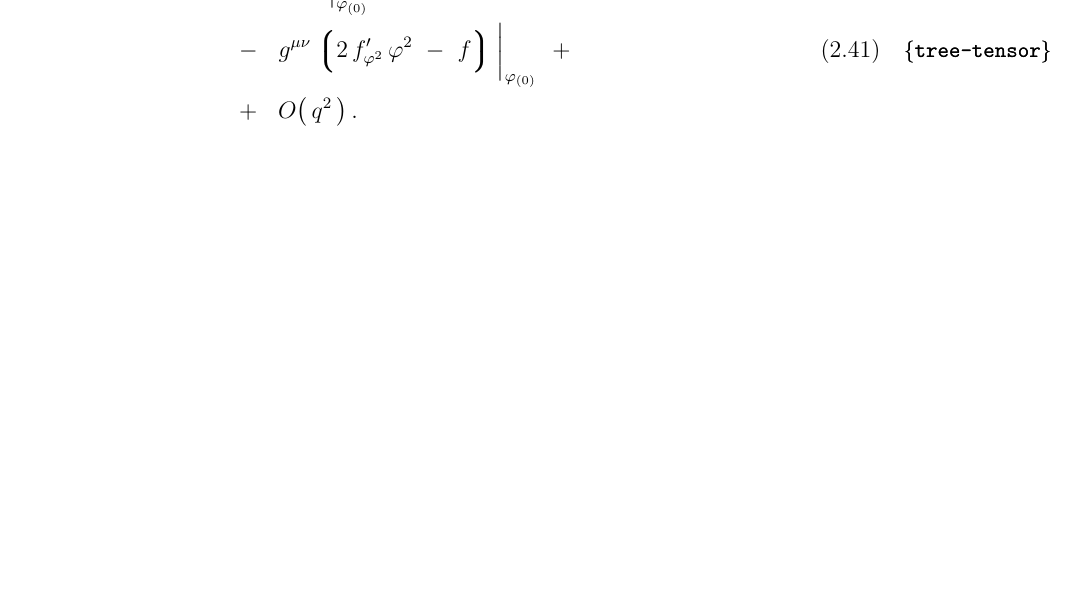
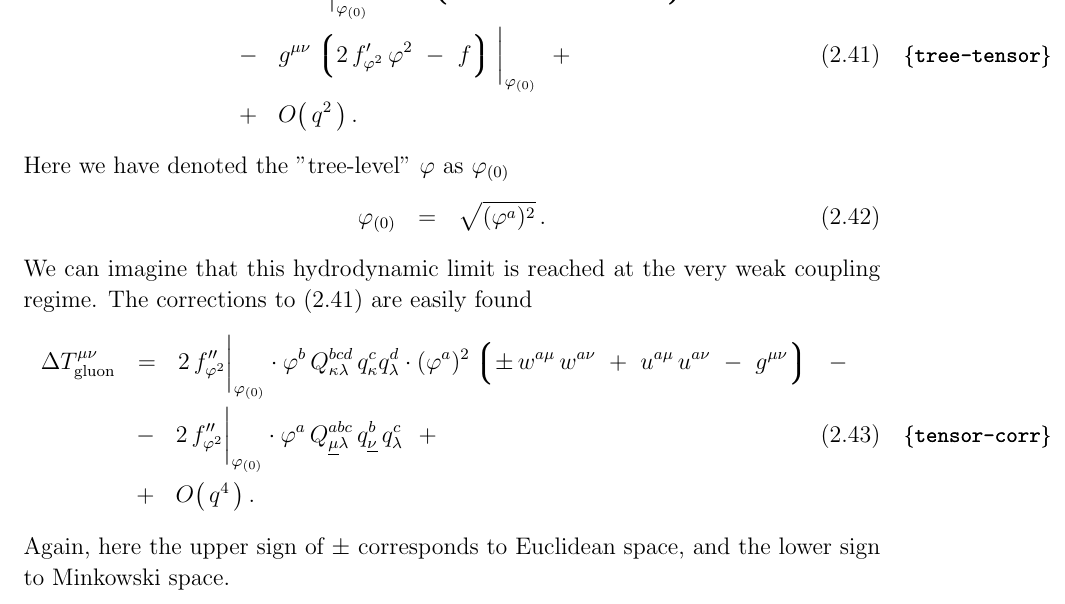
Before and after one commit to pasha-bolokhov/na-fluid, a LaTeX document (na-fluid.tex): part of page 8 of 9, cut so that both start at the same text, the shorter picture padded with empty space. Compiled offline with pdfLaTeX.

Commit message:
Add the correction to the tree-level energy-momentum tensor

```diff
--- a/na-fluid.tex
+++ b/na-fluid.tex
@@ -642,8 +642,34 @@
 	\\
 %
 \notag
-				   & ~~+~~    O\big(\, q^2\, \big)\,.
+				   & ~~+~~    O\big(\, q^2 \,\big)\,.
 \end{align}
+	Here we have denoted the "tree-level" $ \varphi $ as $ \varphi_{(0)} $\,
+\beq
+	\varphi_{(0)}    ~~=~~    \sqrt{ (\varphi^a)^2 }\,.
+\eeq
+	We can imagine that this hydrodynamic limit is reached at the very weak coupling regime.
+	The corrections to \eqref{tree-tensor} are easily found
+\begin{align}
+%
+\notag
+	\Delta T_\text{gluon}^{\mu\nu}    & ~~=~~    2\, f''_{\varphi^2}\bigg|_{\varphi_{(0)}} \cdot
+						     \varphi^b\, Q^{bcd}_{\kappa\lambda}\, q^c_\kappa q^d_\lambda \cdot
+						     (\varphi^a)^2
+						     \lgr \pm\, w^{a\mu}\, w^{a\nu} ~+~ u^{a\mu}\, u^{a\nu} ~-~ g^{\mu\nu} \rgr
+					    ~~-~~
+	\\
+%
+\label{tensor-corr}
+					  & ~~-~~    2\, f''_{\varphi^2}\bigg|_{\varphi_{(0)}} \cdot
+						     \varphi^a\, Q^{abc}_{\underline{\mu}\lambda}\, q^b_{\underline \nu}\, q^c_\lambda
+					    ~~+~~
+	\\
+%
+					  & ~~+~~    O\big(\, q^4 \,\big)\,.
+\notag
+\end{align}
+	Again, here the upper sign of $ \pm $ corresponds to Euclidean space, and the lower sign to Minkowski space.
 
 
 
```
